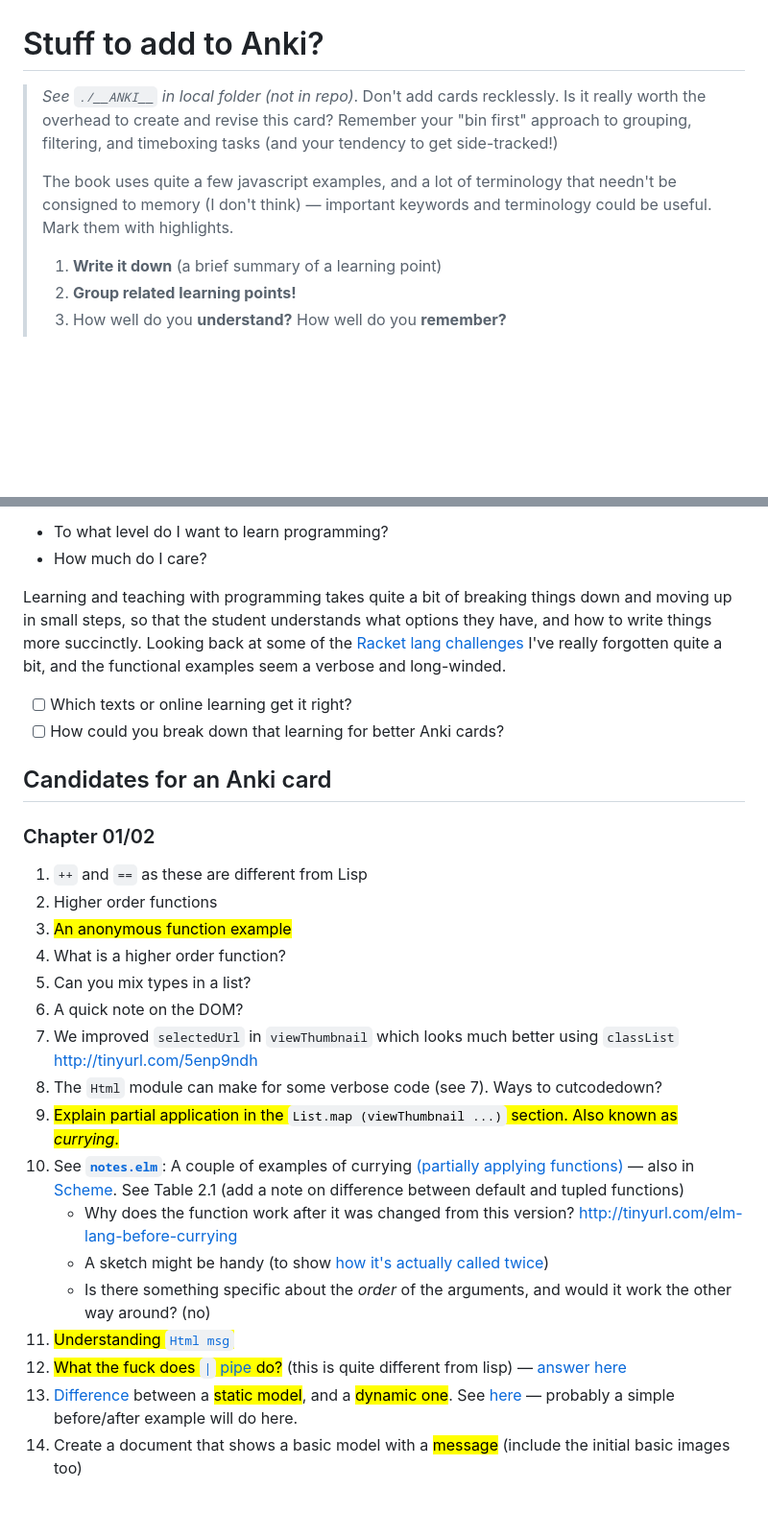
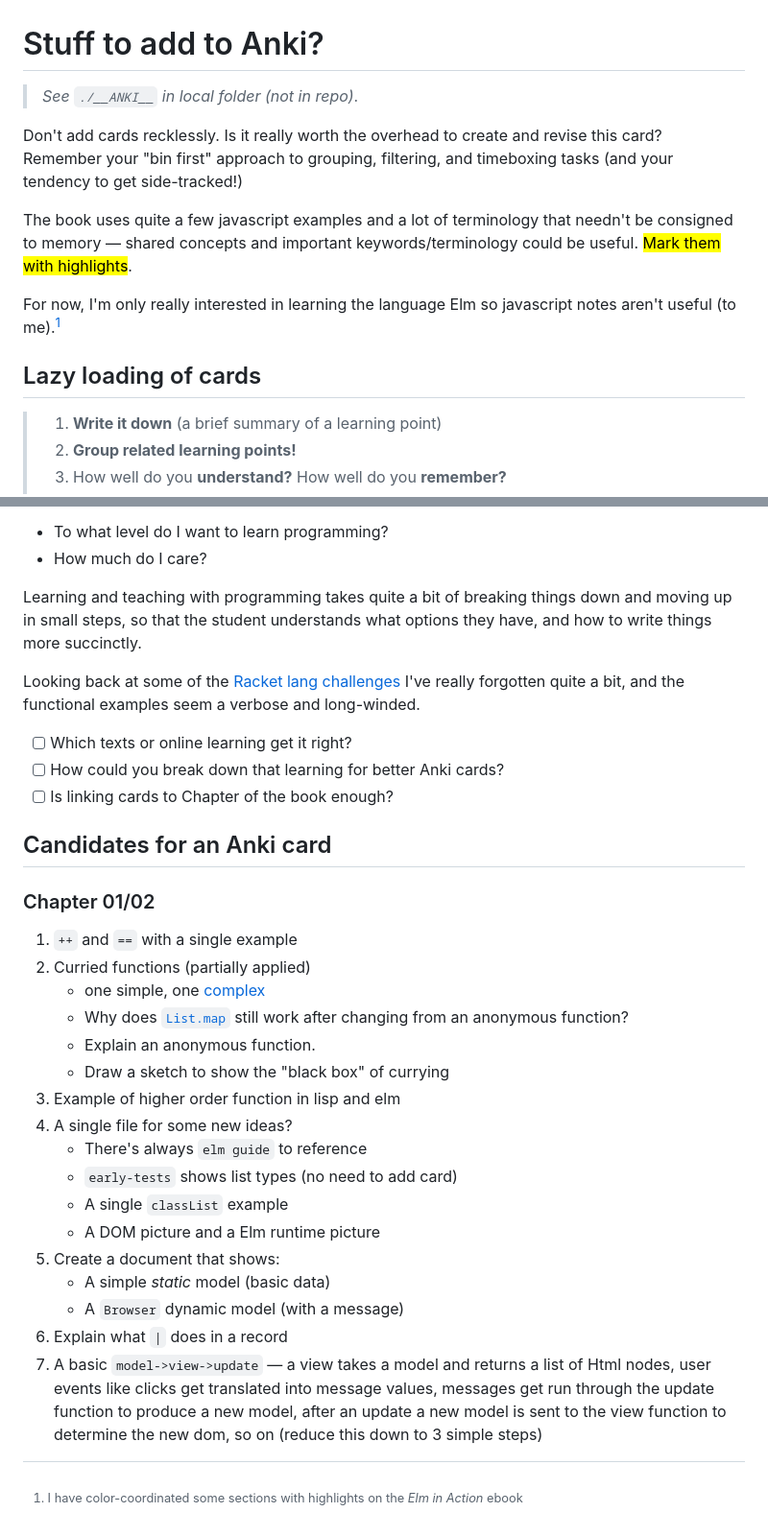
Before and after one commit to badlydrawnrob/elm-playground, a Markdown page: elm-in-action/README.md, 2 parts joined by grey strips. Shown: that part at 96% size. GitHub-like rendering; blank space fills up the shorter version.

Commit message:
Condense the "to do" list for Anki

```diff
--- a/elm-in-action/README.md
+++ b/elm-in-action/README.md
@@ -1,9 +1,15 @@
 # Stuff to add to Anki?
 
-> _See `./__ANKI__` in local folder (not in repo)_. Don't add cards recklessly. Is it really worth the overhead to create and revise this card? Remember your "bin first" approach to grouping, filtering, and timeboxing tasks (and your tendency to get side-tracked!)
->
-> The book uses quite a few javascript examples, and a lot of terminology that needn't be consigned to memory (I don't think) — important keywords and terminology could be useful. Mark them with highlights.
->
+> _See `./__ANKI__` in local folder (not in repo)_.
+
+Don't add cards recklessly. Is it really worth the overhead to create and revise this card? Remember your "bin first" approach to grouping, filtering, and timeboxing tasks (and your tendency to get side-tracked!)
+
+The book uses quite a few javascript examples and a lot of terminology that needn't be consigned to memory — shared concepts and important keywords/terminology could be useful. <mark>Mark them with highlights</mark>.
+
+For now, I'm only really interested in learning the language Elm so javascript notes aren't useful (to me).[^1]
+
+## Lazy loading of cards
+
 > 1. **Write it down** (a brief summary of a learning point)
 > 2. **Group related learning points!**
 > 3. How well do you **understand?** How well do you **remember?**
@@ -19,29 +25,35 @@
 - To what level do I want to learn programming?
 - How much do I care?
 
-Learning and teaching with programming takes quite a bit of breaking things down and moving up in small steps, so that the student understands what options they have, and how to write things more succinctly. Looking back at some of the [Racket lang challenges](https://github.com/badlydrawnrob/racket-playground/issues/1) I've really forgotten quite a bit, and the functional examples seem a verbose and long-winded.
+Learning and teaching with programming takes quite a bit of breaking things down and moving up in small steps, so that the student understands what options they have, and how to write things more succinctly.
+
+Looking back at some of the [Racket lang challenges](https://github.com/badlydrawnrob/racket-playground/issues/1) I've really forgotten quite a bit, and the functional examples seem a verbose and long-winded.
 
 - [ ] Which texts or online learning get it right?
 - [ ] How could you break down that learning for better Anki cards?
+- [ ] Is linking cards to Chapter of the book enough?
 
 ## Candidates for an Anki card
 
 ### Chapter 01/02
 
-1. `++` and `==` as these are different from Lisp
-2. Higher order functions
-3. <mark>An anonymous function example</mark>
-4. What is a higher order function?
-5. Can you mix types in a list?
-6. A quick note on the DOM?
-7. We improved `selectedUrl` in `viewThumbnail` which looks much better using `classList` http://tinyurl.com/5enp9ndh
-8. The `Html` module can make for some verbose code (see 7). Ways to cutcodedown?
-9. <mark>Explain partial application in the `List.map (viewThumbnail ...)` section. Also known as _currying_.</mark>
-10. See **[`notes.elm`](https://github.com/badlydrawnrob/elm-playground/blob/8d168bd65fbd4fde7b8d428bb8a0f5dd9cd7dc70/elm-in-action/02/notes/notes.elm#L228)**: A couple of examples of currying [(partially applying functions)](https://www.codingexercises.com/guides/quickstart-elm-part-7) — also in [Scheme](http://tinyurl.com/scheme-lang-currying). See Table 2.1 (add a note on difference between default and tupled functions)
-    - Why does the function work after it was changed from this version? http://tinyurl.com/elm-lang-before-currying
-    - A sketch might be handy (to show [how it's actually called twice](https://livebook.manning.com/forum?p=1&comment=503513&page=1&product=rfeldman))
-    - Is there something specific about the _order_ of the arguments, and would it work the other way around? (no)
-11. <mark>Understanding [`Html msg`](http://tinyurl.com/elm-lang-html-msg)</mark>
-12. <mark>What the fuck does [`|` pipe](https://github.com/badlydrawnrob/elm-playground/blob/eeec50661c2d3eaddb17862380895e7be658500d/elm-in-action/02/notes/notes.elm#L272) do?</mark> (this is quite different from lisp) — [answer here](https://elm-lang.org/docs/records#updating-records)
-13. [Difference](https://github.com/badlydrawnrob/elm-playground/commit/5e8dcaf8a02ab3bd25a677280a42d7cc9648eaea#diff-cf788fcfa2aae55b8c1aa182e6a277971730a9d5203ef741f109f311a8c8c9ba) between a <mark>static model</mark>, and a <mark>dynamic one</mark>. See [here](https://elmprogramming.com/model-view-update-part-1.html) — probably a simple before/after example will do here.
-14. Create a document that shows a basic model with a <mark>message</mark> (include the initial basic images too)
+1. `++` and `==` with a single example
+2. Curried functions (partially applied)
+    - one simple, one [complex](https://github.com/badlydrawnrob/elm-playground/blob/8d168bd65fbd4fde7b8d428bb8a0f5dd9cd7dc70/elm-in-action/02/notes/notes.elm#L228)
+    - Why does [`List.map`](http://tinyurl.com/elm-lang-before-currying) still work after changing from an anonymous function?
+    - Explain an anonymous function.
+    - Draw a sketch to show the "black box" of currying
+3. Example of higher order function in lisp and elm
+4. A single file for some new ideas?
+    - There's always `elm guide` to reference
+    - `early-tests` shows list types (no need to add card)
+    - A single `classList` example
+    - A DOM picture and a Elm runtime picture
+5. Create a document that shows:
+    - A simple _static_ model (basic data)
+    - A `Browser` dynamic model (with a message)
+6. Explain what `|` does in a record
+7. A basic `model->view->update` — a view takes a model and returns a list of Html nodes, user events like clicks get translated into message values, messages get run through the update function to produce a new model, after an update a new model is sent to the view function to determine the new dom, so on (reduce this down to 3 simple steps)
+
+
+[^1]: I have color-coordinated some sections with highlights on the _Elm in Action_ ebook
```
